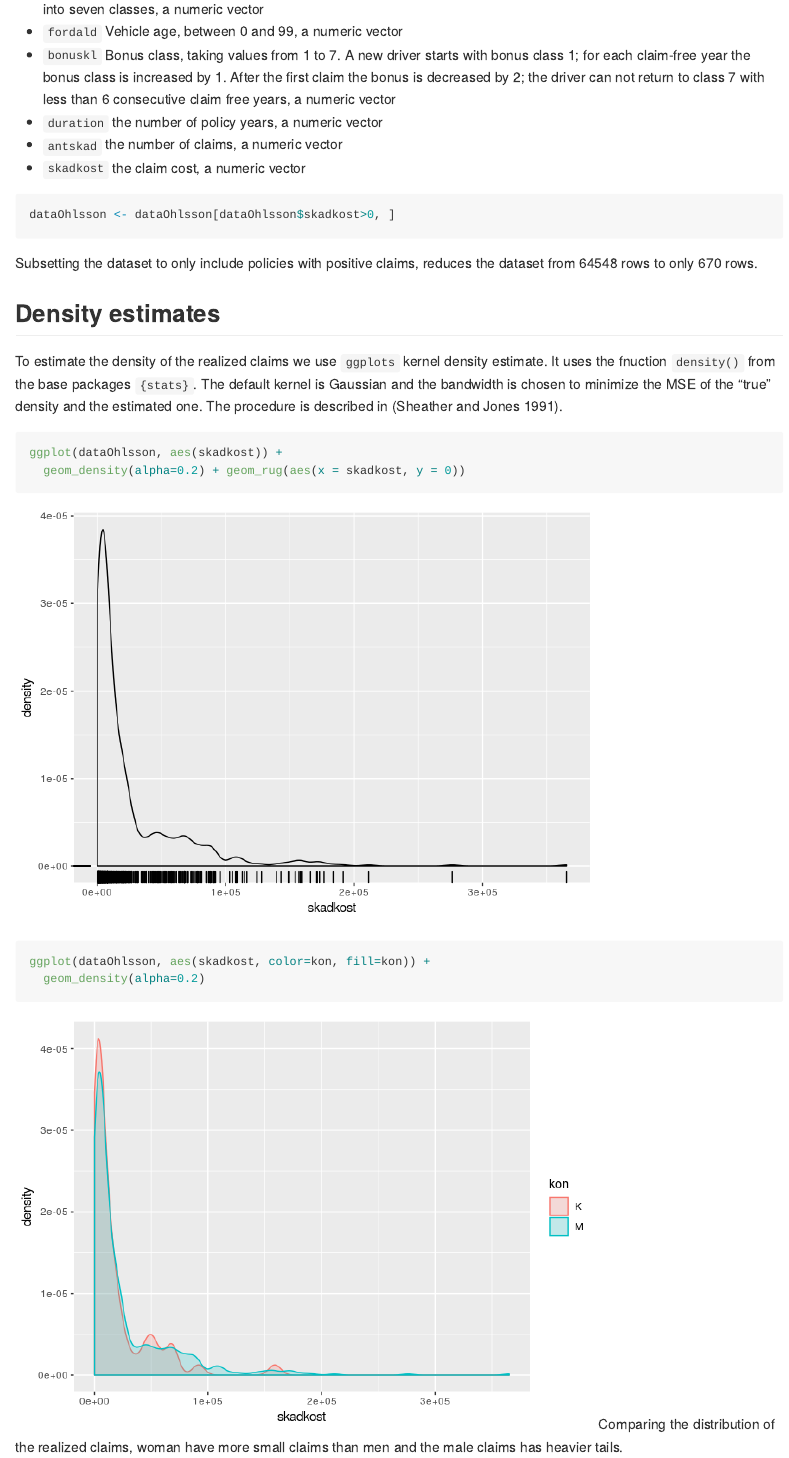
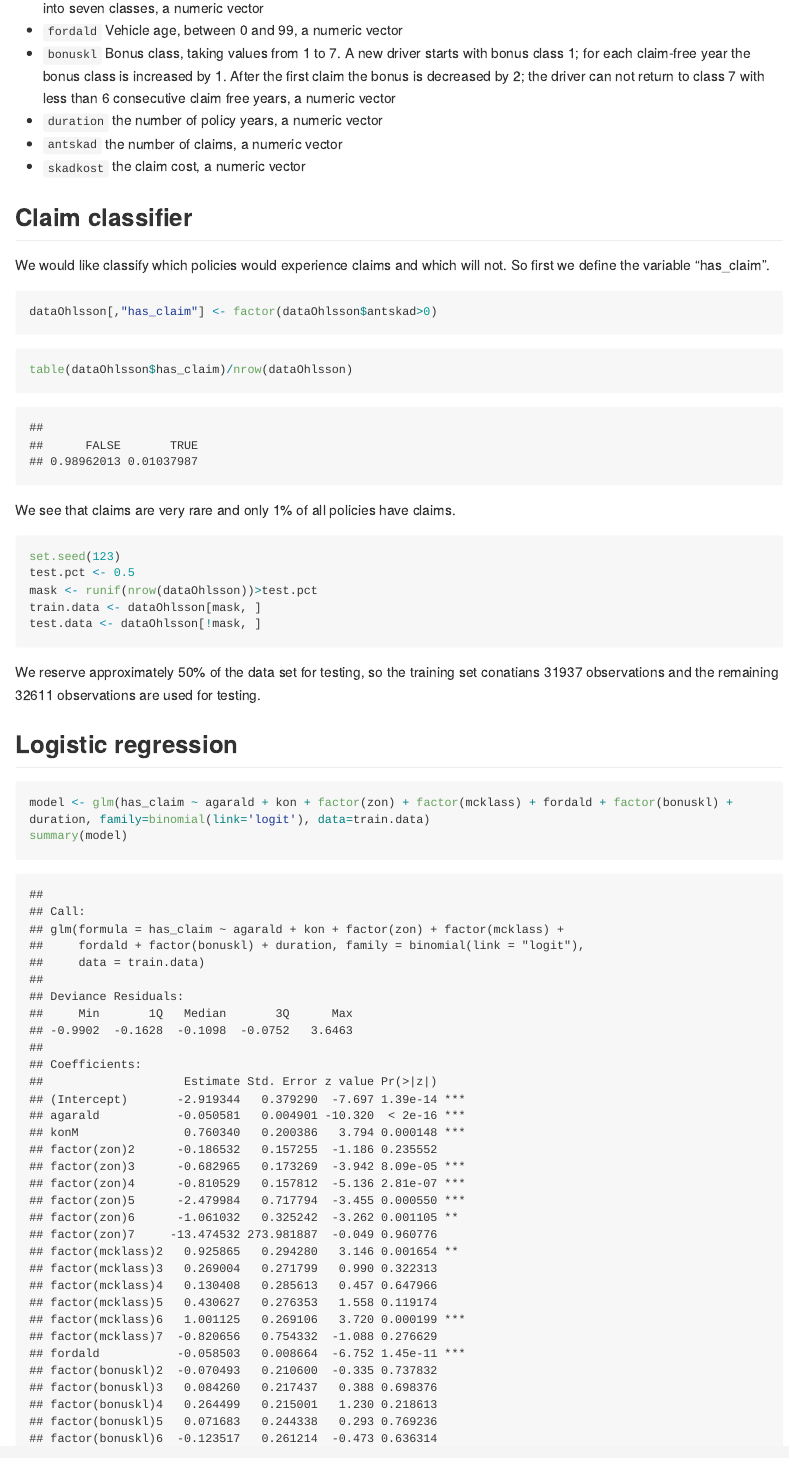
Before and after one commit to duffau/motorcycle_analysis, an R Markdown document (analysis.Rmd): the page in a window 1100 px wide, from 820 px down before the commit and from 1100 px down after it, so that both start at the same text. The pictures show the output file analysis.md that the author committed with the source, drawn offline in the style of GitHub; long lines of code are wrapped.

Commit message:
Made logistic regression model with ROC and AUC validation

````diff
--- a/analysis.Rmd
+++ b/analysis.Rmd
@@ -32,33 +33,33 @@ The variables are:
 - `antskad` the number of claims, a numeric vector
 - `skadkost` the claim cost, a numeric vector
 
-```{r, include = FALSE}
-n.rows.total <- nrow(dataOhlsson)
-```
-``` {r}
-dataOhlsson <- dataOhlsson[dataOhlsson$skadkost>0, ]
-```
-```{r, include = FALSE}
-n.rows.with.claims <- nrow(dataOhlsson)
-```
-Subsetting the dataset to only include policies with positive claims, reduces the dataset from `r sprintf("%d", n.rows.total)` rows to only `r sprintf("%d", n.rows.with.claims)` rows.
+## Claim classifier
 
-## Density estimates
-
-To estimate the density of the realized claims we use `ggplots` kernel density estimate. It uses the fnuction `density()` from the base packages `{stats}`. The default kernel is Gaussian and the bandwidth is chosen to minimize the MSE of the "true" density and the estimated one. The procedure is described in [@sheather_and_jones_1991].
+We would like classify which policies would experience claims and which will not. So first we define the variable "has_claim".
 
 ```{r}
-ggplot(dataOhlsson, aes(skadkost)) +
-  geom_density(alpha=0.2) + geom_rug(aes(x = skadkost, y = 0))
+dataOhlsson[,"has_claim"] <- factor(dataOhlsson$antskad>0)
 ```
 
 ```{r}
-ggplot(dataOhlsson, aes(skadkost, color=kon, fill=kon)) +
-  geom_density(alpha=0.2)
+table(dataOhlsson$has_claim)/nrow(dataOhlsson)
 ```
- Comparing the distribution of the realized claims, woman have more small claims than men and the male claims has heavier tails.
+We see that claims are very rare and only 1% of all policies have claims.
+
 ```{r}
-ggplot(dataOhlsson, aes(skadkost, color=as.factor(mcklass), fill=as.factor(mcklass))) +
-  geom_density(alpha=0.1)
+set.seed(123)
+test.pct <- 0.5
+mask <- runif(nrow(dataOhlsson))>test.pct
+train.data <- dataOhlsson[mask, ]
+test.data <- dataOhlsson[!mask, ]
 ```
-Inspecting the density estimates we see that the more powerfull bikes, that is the higher indexed motocycles, are more likely to produce more expensive damages.
+We reserve approximately `r sprintf("%.0f%%", test.pct*100)` of the data set for testing, so the training set conatians `r nrow(train.data)` observations and the remaining `r nrow(test.data)` observations are used for testing.
+
+
+## Logistic regression
+
+```{r}
+model <- glm(has_claim ~ agarald + kon + factor(zon) + factor(mcklass) + fordald + factor(bonuskl) + duration, family=binomial(link='logit'), data=train.data)
+summary(model)
+```
+```{r}
````
Also changed, not shown: analysis.md, analysis_files/figure-gfm/unnamed-chunk-8-1.png, analysis.Rmd (18 more changed lines).
